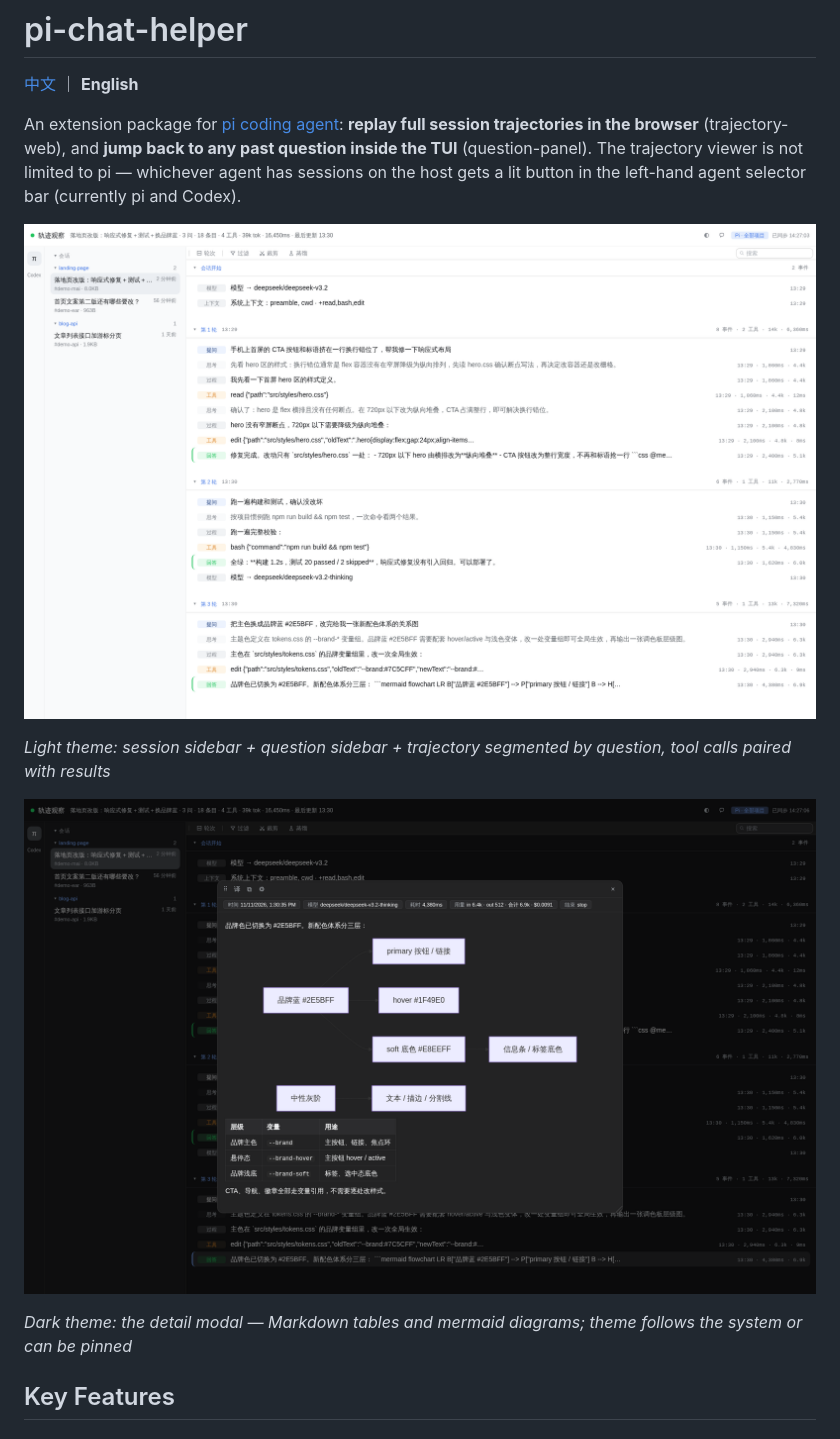
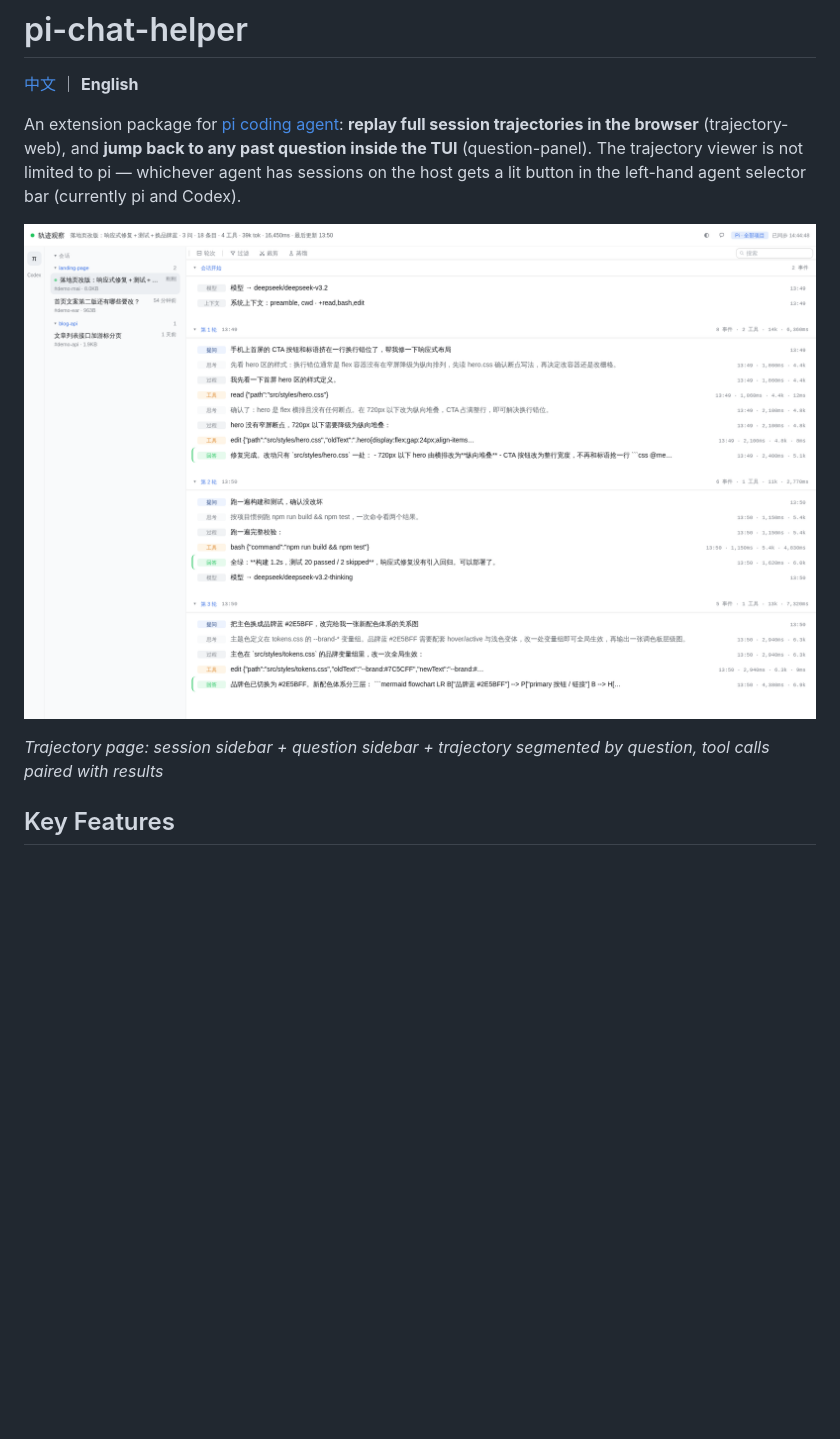
Before and after one commit to zhubblego/pi-chat-helper, a Markdown page: README.en.md, the part around the change printed below. GitHub-like rendering; pictures changed too: screenshots/dark.png (deleted), screenshots/light.png; blank space fills up the shorter version.

Commit message:
docs: README 截图改版全浅色，功能描述配局部截图
- 删 dark.png，不再展示深浅双主题；hero 图只贴一次
- 功能文字精简为一句＋配图：过滤菜单截图展示消息类型多选
  （提问/思考/工具/过程/回答/上下文/错误/审批），详情弹窗改为
  元素级局部截图，对话页新增截图（fake-pi 桩改演示内容驱动）
- 删掉懒加载/markdown-it 等实现细节描述，双语同步

```diff
--- a/README.en.md
+++ b/README.en.md
@@ -8,9 +8,5 @@ An extension package for [pi coding agent](https://github.com/earendil-works/pi-
 
-*Light theme: session sidebar + question sidebar + trajectory segmented by question, tool calls paired with results*
-
-![Dark theme](screenshots/dark.png)
-
-*Dark theme: the detail modal — Markdown tables and mermaid diagrams; theme follows the system or can be pinned*
+*Trajectory page: session sidebar + question sidebar + trajectory segmented by question, tool calls paired with results*
 
 ## Key Features
 
```
Also changed, not shown: other parts of README.en.md (+25 -18 lines), README.md (+26 -23 lines), screenshots/chat.png (added), screenshots/detail-modal.png (added), screenshots/filter-menu.png (added).
